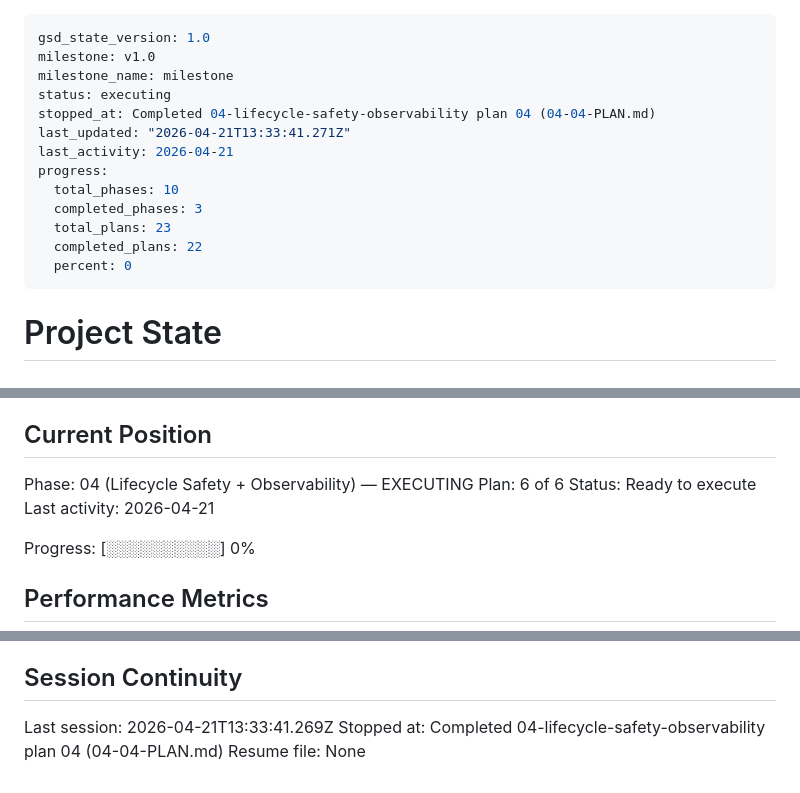
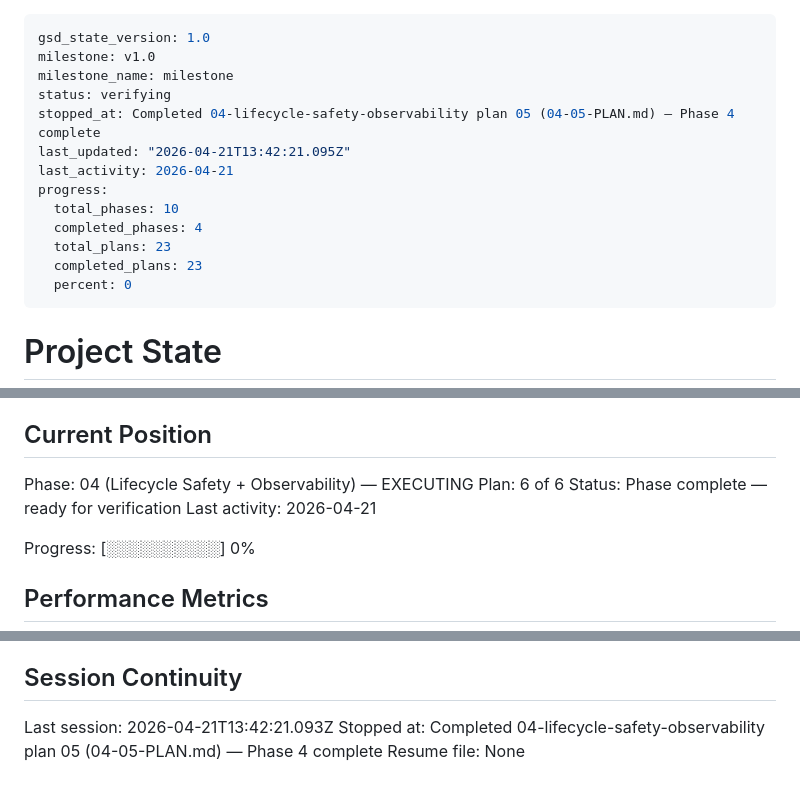
Before and after one commit to sandwichfarm/postwire, a Markdown page: .planning/STATE.md, 3 parts joined by grey strips. GitHub-like rendering.

Commit message:
docs(04-05): complete stats+trace plan — SUMMARY, STATE, ROADMAP updated
Phase 4 Plan 05 complete: channel.stats() + opt-in trace events (OBS-01, OBS-03).
Phase 4 all 6 plans complete — marked as Complete in ROADMAP.md.

```diff
--- a/.planning/STATE.md
+++ b/.planning/STATE.md
@@ -2,15 +2,15 @@
 gsd_state_version: 1.0
 milestone: v1.0
 milestone_name: milestone
-status: executing
-stopped_at: Completed 04-lifecycle-safety-observability plan 04 (04-04-PLAN.md)
-last_updated: "2026-04-21T13:33:41.271Z"
+status: verifying
+stopped_at: Completed 04-lifecycle-safety-observability plan 05 (04-05-PLAN.md) — Phase 4 complete
+last_updated: "2026-04-21T13:42:21.095Z"
 last_activity: 2026-04-21
 progress:
   total_phases: 10
-  completed_phases: 3
+  completed_phases: 4
   total_plans: 23
-  completed_plans: 22
+  completed_plans: 23
   percent: 0
 ---
 
@@ -27,7 +27,7 @@ See: .planning/PROJECT.md (updated 2026-04-21)
 
 Phase: 04 (Lifecycle Safety + Observability) — EXECUTING
 Plan: 6 of 6
-Status: Ready to execute
+Status: Phase complete — ready for verification
 Last activity: 2026-04-21
 
 Progress: [░░░░░░░░░░] 0%
@@ -147,6 +150,6 @@ None yet.
 
 ## Session Continuity
 
-Last session: 2026-04-21T13:33:41.269Z
-Stopped at: Completed 04-lifecycle-safety-observability plan 04 (04-04-PLAN.md)
+Last session: 2026-04-21T13:42:21.093Z
+Stopped at: Completed 04-lifecycle-safety-observability plan 05 (04-05-PLAN.md) — Phase 4 complete
 Resume file: None
```
Also changed, not shown: other parts of .planning/STATE.md (+3 -0 lines), .planning/ROADMAP.md (+3 -3 lines), 1 other file.
